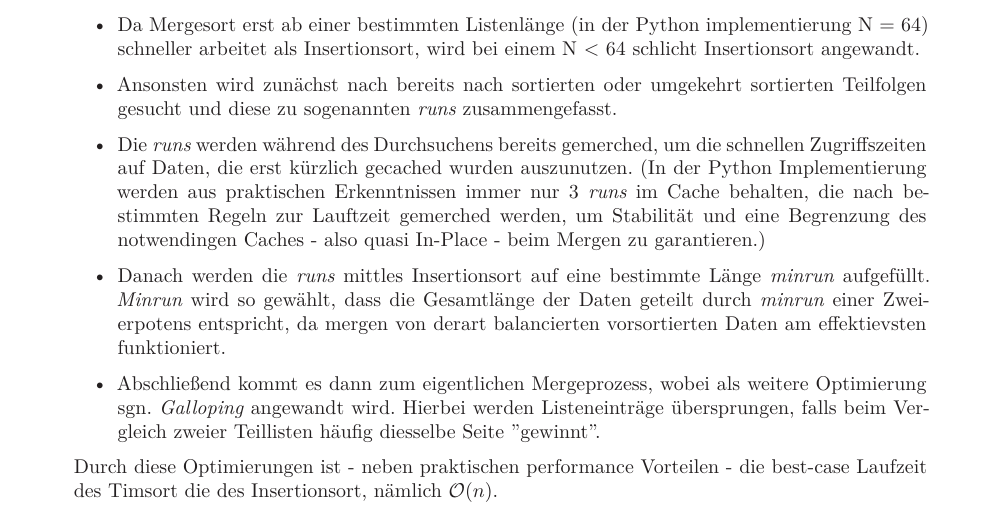
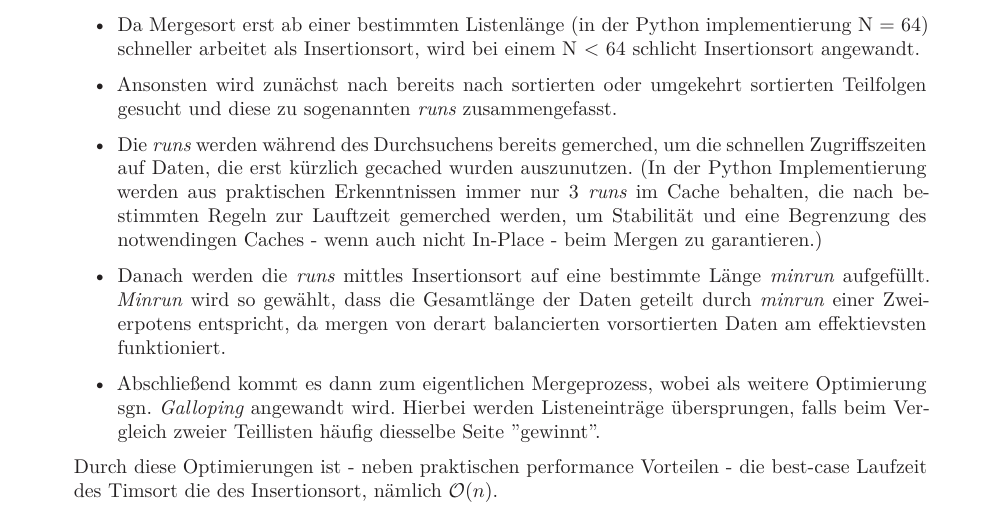
Before and after one commit to maqnius/oops17, a LaTeX document (U7/OOP_07_HessmannNiehuesPedersen.tex): part of page 1 of 2, cut so that both start at the same text. Compiled offline with XeLaTeX.

Commit message:
little change

```diff
--- a/U7/OOP_07_HessmannNiehuesPedersen.tex
+++ b/U7/OOP_07_HessmannNiehuesPedersen.tex
@@ -22,7 +22,7 @@ Timsort ist ein Hybird, der auf Mergesort und Insertionsort basiert. Trotz der t
 \begin{itemize}
 \item Da Mergesort erst ab einer bestimmten Listenlänge (in der Python implementierung N = 64) schneller arbeitet als Insertionsort, wird bei einem N < 64 schlicht Insertionsort angewandt.
 \item Ansonsten wird zunächst nach bereits nach sortierten oder umgekehrt sortierten Teilfolgen gesucht und diese zu sogenannten \textit{runs} zusammengefasst.
-\item Die \textit{runs} werden während des Durchsuchens bereits gemerched, um die schnellen Zugriffszeiten auf Daten, die erst kürzlich gecached wurden auszunutzen. (In der Python Implementierung werden aus praktischen Erkenntnissen immer nur 3 \textit{runs} im Cache behalten, die nach bestimmten Regeln zur Lauftzeit gemerched werden, um Stabilität und eine Begrenzung des notwendingen Caches - also quasi In-Place - beim Mergen zu garantieren.)
+\item Die \textit{runs} werden während des Durchsuchens bereits gemerched, um die schnellen Zugriffszeiten auf Daten, die erst kürzlich gecached wurden auszunutzen. (In der Python Implementierung werden aus praktischen Erkenntnissen immer nur 3 \textit{runs} im Cache behalten, die nach bestimmten Regeln zur Lauftzeit gemerched werden, um Stabilität und eine Begrenzung des notwendingen Caches - wenn auch nicht In-Place - beim Mergen zu garantieren.)
 \item Danach werden die \textit{runs} mittles Insertionsort auf eine bestimmte Länge \textit{minrun} aufgefüllt. \textit{Minrun} wird so gewählt, dass die Gesamtlänge der Daten geteilt durch \textit{minrun} einer Zweierpotens entspricht, da mergen von derart balancierten vorsortierten Daten am effektievsten funktioniert.
 \item Abschließend kommt es dann zum eigentlichen Mergeprozess, wobei als weitere Optimierung sgn. \textit{Galloping} angewandt wird. Hierbei werden Listeneinträge übersprungen, falls beim Vergleich zweier Teillisten häufig diesselbe Seite "gewinnt".
 \end{itemize}
```
